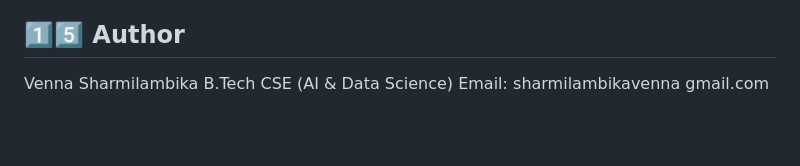
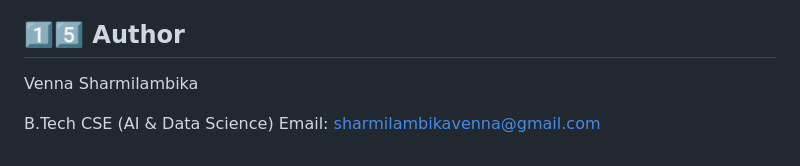
Before and after one commit to sharmila1369/Sentiment-Spam-Classification-Web-Application-using-NLP-and-LSTM, a Markdown page: README.md, the part around the change. Rendered like a GitHub page; blank space fills up the shorter version.

```diff
--- a/README.md
+++ b/README.md
@@ -167,5 +167,6 @@ Improve UI with charts and analytics
 ## 1️⃣5️⃣ Author
 
 Venna Sharmilambika
+
 B.Tech CSE (AI & Data Science)
-Email: sharmilambikavenna gmail.com
+Email: [sharmilambikavenna@gmail.com](mailto:sharmilambikavenna@gmail.com)
```
